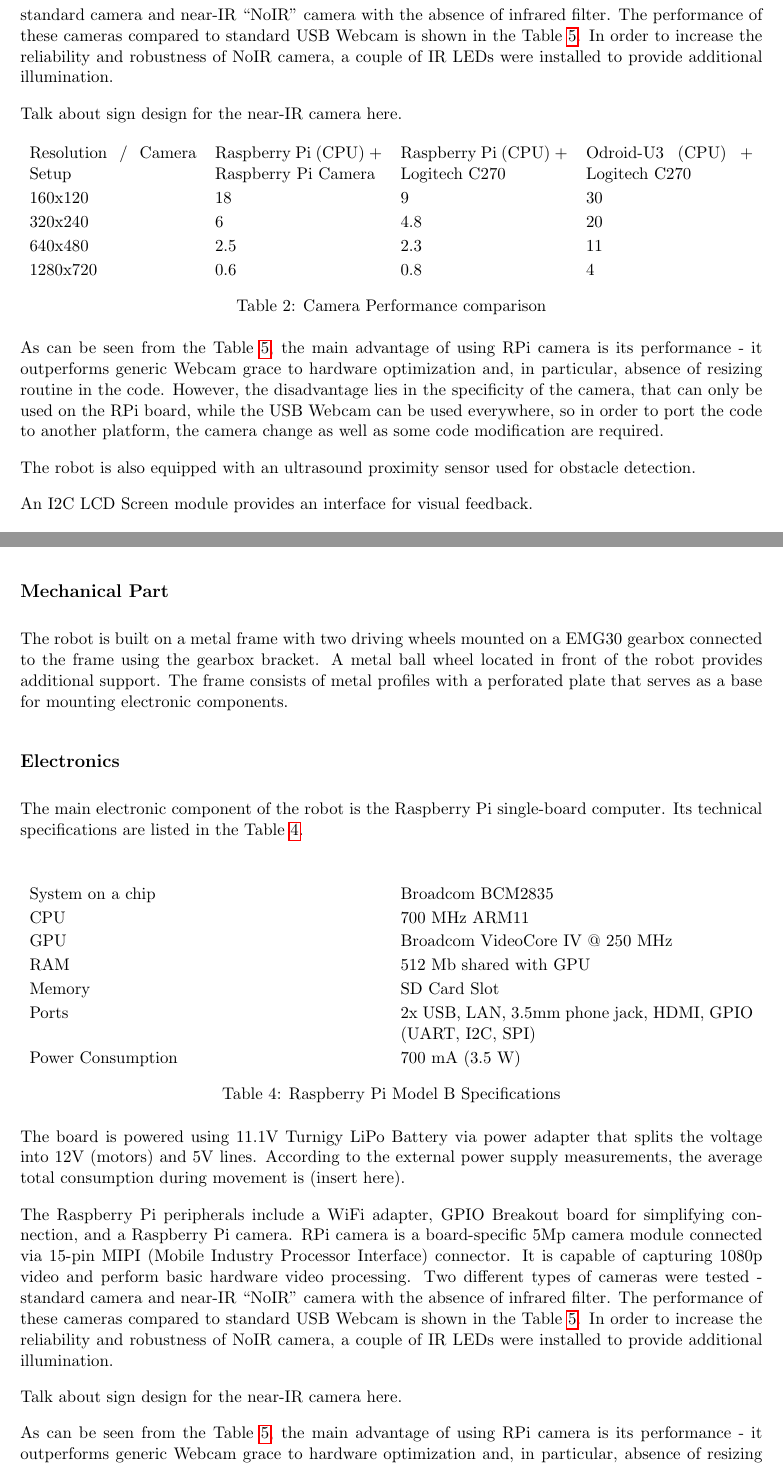
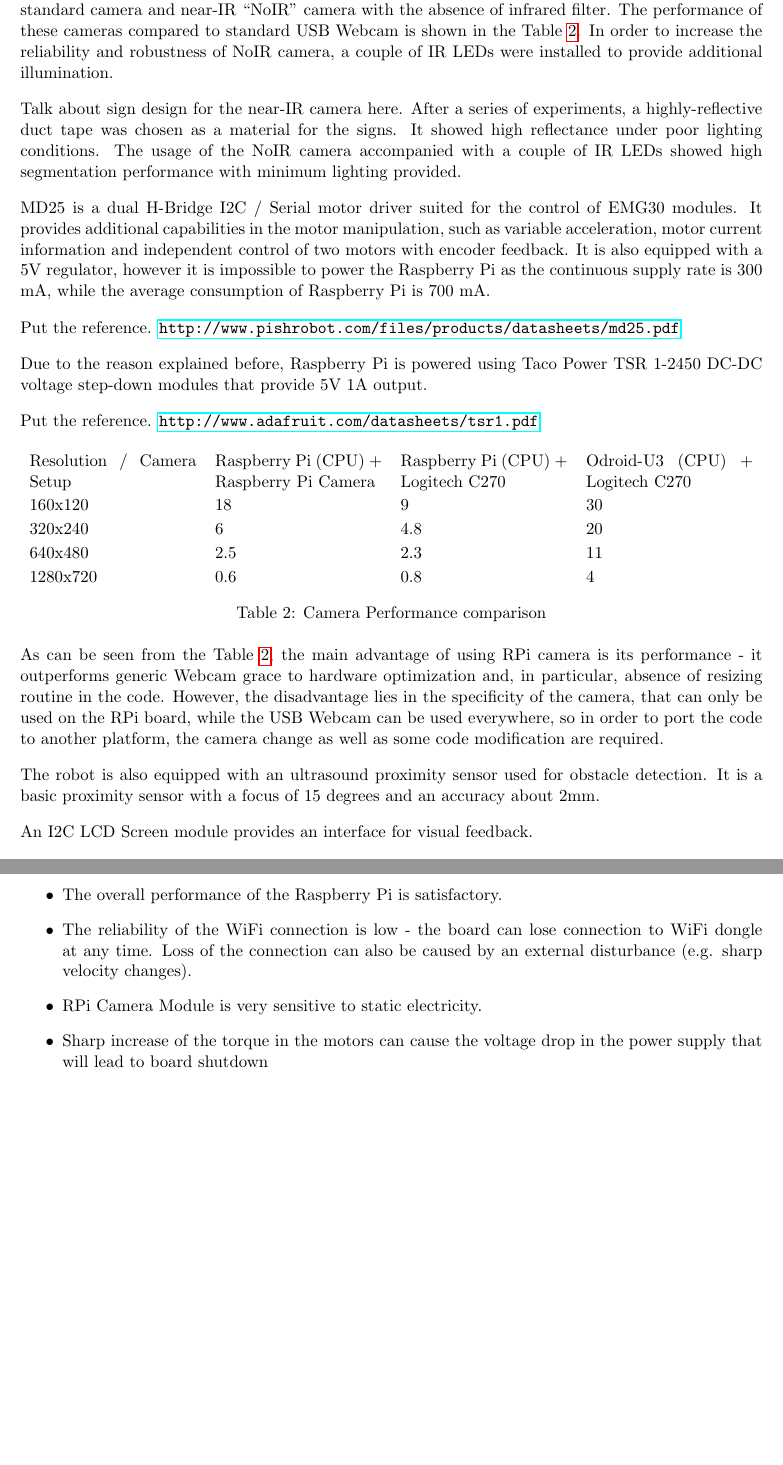
Before and after one commit to FerranGarcia/iWiggle, a LaTeX paper (Documents/report/report.tex, which reads Documents/report/parts/section_issues.tex, Documents/report/parts/subsection_hardware.tex): two parts of pages 5 and 11 of 13, joined at a grey line, cut so that both start at the same text, the shorter picture padded with empty space. Compiled offline with pdfLaTeX.

Commit message:
Hardware and issues sections update.

```diff
--- a/Documents/report/parts/section_issues.tex
+++ b/Documents/report/parts/section_issues.tex
@@ -2,2 +8,9 @@
 
 \begin{itemize}
+  	\item The overall performance of the Raspberry Pi is satisfactory.
+  	\item The reliability of the WiFi connection is low - the board can lose
+  connection to WiFi dongle at any time. Loss of the connection can also be caused by an
+external disturbance (e.g. sharp velocity changes).
+	\item RPi Camera Module is very sensitive to static electricity.
+	\item Sharp increase of the torque in the motors can cause the voltage drop in
+	the power supply that will lead to board shutdown
@@ -12,8 +20,3 @@
 
-\subsection*{Mechanical Part}
+\subsection{Software}
 
-The robot is built on a metal frame with two driving wheels mounted on a EMG30
-gearbox connected to the frame using the gearbox bracket. A metal ball wheel
-located in front of the robot provides additional support. The frame consists of
-metal profiles with a perforated plate that serves as a base for mounting
-electronic components.
@@ -20,43 +28 @@
 
-\subsection*{Electronics}
-
-The main electronic component of the robot is the Raspberry Pi single-board
-computer. Its technical specifications are listed in the Table
-\ref{tab:rpi_specs}.
-
-\begin{table}[h!]
-	\setlength\extrarowheight{2pt}
-    \begin{tabularx}{\textwidth}{XX}
-
-    ~                 & ~                                                           \\
-    System on a chip  & Broadcom BCM2835                                            \\
-    CPU               & 700 MHz ARM11                                               \\
-    GPU               & Broadcom VideoCore IV @ 250 MHz                             \\
-    RAM               & 512 Mb shared with GPU                                      \\
-    Memory            & SD Card Slot                                                \\
-    Ports             & 2x USB, LAN, 3.5mm phone jack, HDMI,  GPIO (UART, I2C, SPI) \\
-    Power Consumption & 700 mA (3.5 W)                                              \\
-
-    \end{tabularx}
-    \caption{Raspberry Pi Model B Specifications}
-    \label{tab:rpi_specs}
-\end{table}
-
-
-The board is powered using 11.1V Turnigy LiPo Battery via power adapter that
-splits the voltage into 12V (motors) and 5V lines. According to the external
-power supply measurements, the average total consumption during movement is
-(insert here).
-
-The Raspberry Pi peripherals include a WiFi adapter, GPIO Breakout board for
-simplifying connection, and a Raspberry Pi camera. RPi camera is a
-board-specific 5Mp camera module connected via 15-pin MIPI (Mobile Industry
-Processor Interface) connector. It is capable of capturing 1080p video and
-perform basic hardware video processing. Two different types of cameras were
-tested - standard camera and near-IR ``NoIR'' camera with the absence of
-infrared filter. The performance of these cameras compared to standard USB
-Webcam is shown in the Table \ref{tab:cam_perf}. In order to
-increase the reliability and robustness of NoIR camera, a couple of IR LEDs were
-installed to provide additional illumination.
-
-Talk about sign design for the near-IR camera here.
@@ -77,6 +28,0 @@
-    \label{tab:cam_perf}
-\end{table}
-
-As can be seen from the Table \ref{tab:cam_perf}, the main advantage of using
-RPi camera is its performance - it outperforms generic Webcam grace to hardware
-optimization and, in particular, absence of resizing routine in the code.
--- a/Documents/report/parts/subsection_hardware.tex
+++ b/Documents/report/parts/subsection_hardware.tex
@@ -60,6 +70,27 @@
 installed to provide additional illumination.
 
 Talk about sign design for the near-IR camera here.
+After a series of experiments, a highly-reflective duct tape was chosen as a
+material for the signs. It showed high reflectance under poor lighting
+conditions. The usage of the NoIR camera accompanied with a couple of IR LEDs
+showed high segmentation performance with minimum lighting provided.
+
+MD25 is a dual H-Bridge I2C / Serial motor driver suited for the control of
+EMG30 modules.
+It provides additional capabilities in the motor manipulation, such as variable
+acceleration, motor current information and independent control of two motors
+with encoder feedback. It is also equipped with a 5V regulator, however it is
+impossible to power the Raspberry Pi as the continuous supply rate is 300 mA,
+while the average consumption of Raspberry Pi is 700 mA.
+
+Put the reference.
+\url{http://www.pishrobot.com/files/products/datasheets/md25.pdf}
+
+Due to the reason explained before, Raspberry Pi is powered using Taco Power TSR
+1-2450 DC-DC voltage step-down modules that provide 5V 1A output.
+
+Put the reference.
+\url{http://www.adafruit.com/datasheets/tsr1.pdf}
 
 % Fix table here
 \begin{table}[h!]
@@ -86,6 +117,7 @@
 code modification are required.
 
 The robot is also equipped with an ultrasound proximity sensor used for obstacle
-detection.
+detection. It is a basic proximity sensor with a focus of 15 degrees and an
+accuracy about 2mm.
 
 An I2C LCD Screen module provides an interface for visual feedback.
```
Also changed, not shown: Documents/report/parts/section_issues.tex (47 more changed lines), Documents/report/parts/subsection_hardware.tex (10 more changed lines).
